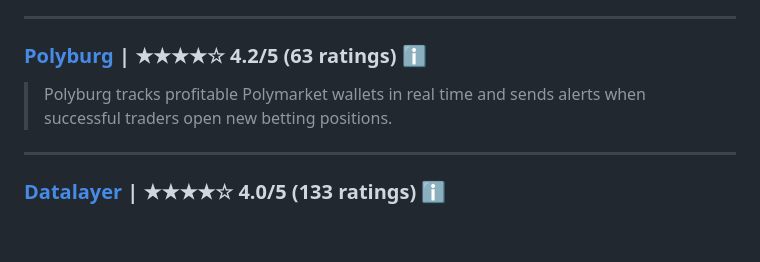
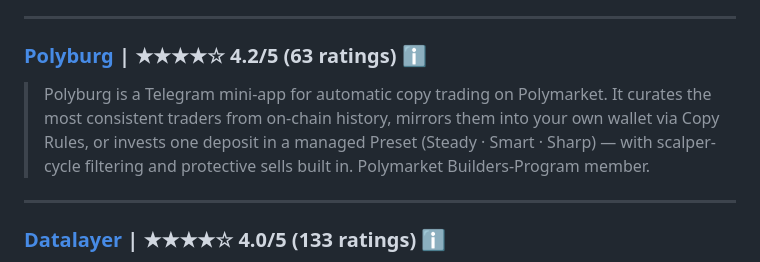
Before and after one commit to ilovecrypt0/Awesome-Polymarket-Trading-Bots-Analysis-Tools-And-More, a Markdown page: README.md, the part around the change. GitHub-like rendering; blank space fills up the shorter version.

Commit message:
Update Polyburg description — current product is copy trading + managed Presets (the wallet-alerts description is the retired 2025 product)

```diff
--- a/README.md
+++ b/README.md
@@ -1468,7 +1468,7 @@ A curated list of awesome Polymarket trading tools, bots, and analytics platform
 
 ### [Polyburg](https://polyburg.com/) | ★★★★☆ **4.2/5** (63 ratings) [ℹ️](https://polyzone.app/polyburg/)
 
-> Polyburg tracks profitable Polymarket wallets in real time and sends alerts when successful traders open new betting positions.
+> Polyburg is a Telegram mini-app for automatic copy trading on Polymarket. It curates the most consistent traders from on-chain history, mirrors them into your own wallet via Copy Rules, or invests one deposit in a managed Preset (Steady · Smart · Sharp) — with scalper-cycle filtering and protective sells built in. Polymarket Builders-Program member.
 
 ---
 
```
